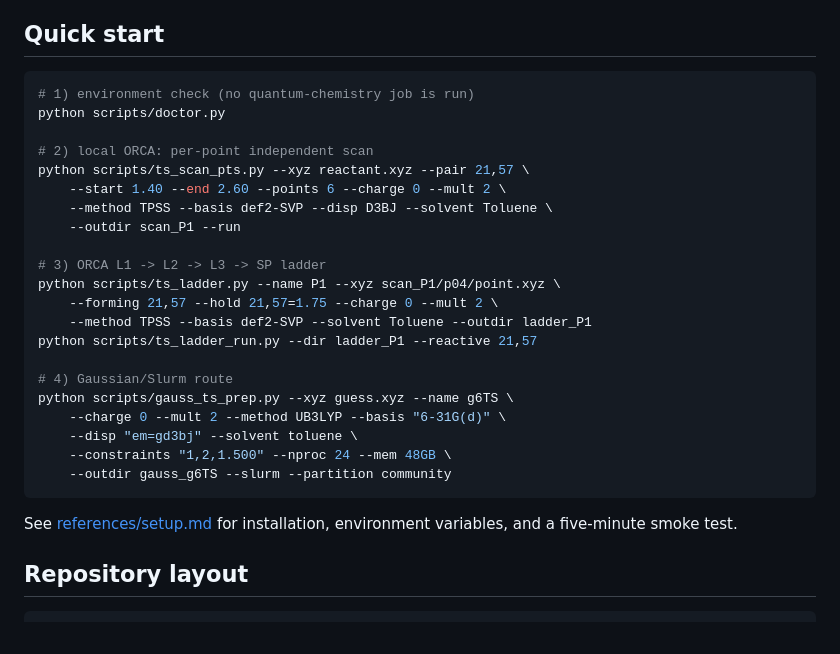
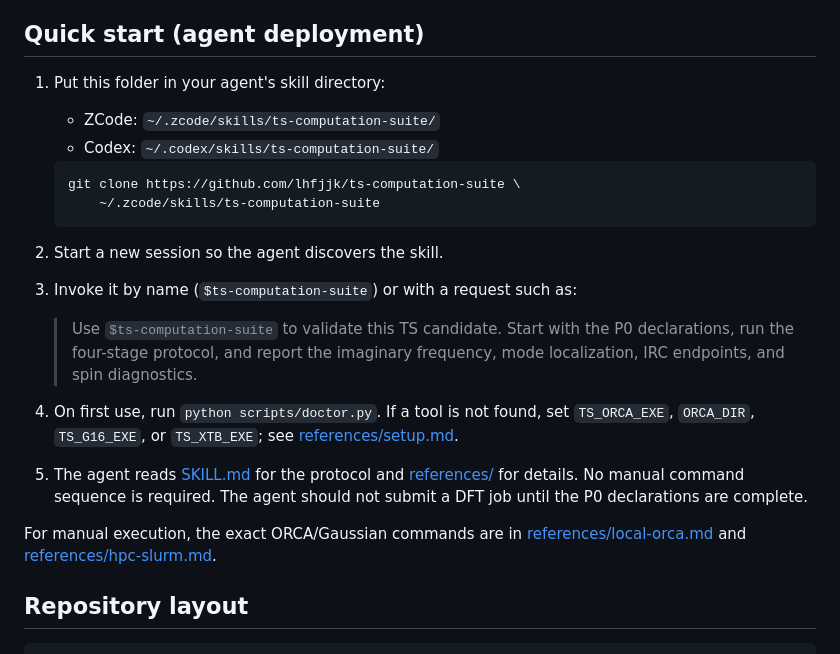
Before and after one commit to lhfjjk/ts-computation-suite, a Markdown page: README.md, the part around the change. Drawn GitHub-style.

Commit message:
Simplify quick start for agent deployment

````diff
--- a/README.md
+++ b/README.md
@@ -31,34 +31,37 @@ author-specific paths, accounts, or auxiliary skills are required.
 - It does not guarantee that a candidate is the target channel. A `SADDLE-1`
   with the right atom pair can still be the wrong reaction.
 
-## Quick start
+## Quick start (agent deployment)
 
-```bash
-# 1) environment check (no quantum-chemistry job is run)
-python scripts/doctor.py
+1. Put this folder in your agent's skill directory:
+   - ZCode: `~/.zcode/skills/ts-computation-suite/`
+   - Codex: `~/.codex/skills/ts-computation-suite/`
 
-# 2) local ORCA: per-point independent scan
-python scripts/ts_scan_pts.py --xyz reactant.xyz --pair 21,57 \
-    --start 1.40 --end 2.60 --points 6 --charge 0 --mult 2 \
-    --method TPSS --basis def2-SVP --disp D3BJ --solvent Toluene \
-    --outdir scan_P1 --run
+   ```bash
+   git clone https://github.com/lhfjjk/ts-computation-suite \
+       ~/.zcode/skills/ts-computation-suite
+   ```
 
-# 3) ORCA L1 -> L2 -> L3 -> SP ladder
-python scripts/ts_ladder.py --name P1 --xyz scan_P1/p04/point.xyz \
-    --forming 21,57 --hold 21,57=1.75 --charge 0 --mult 2 \
-    --method TPSS --basis def2-SVP --solvent Toluene --outdir ladder_P1
-python scripts/ts_ladder_run.py --dir ladder_P1 --reactive 21,57
+2. Start a new session so the agent discovers the skill.
 
-# 4) Gaussian/Slurm route
-python scripts/gauss_ts_prep.py --xyz guess.xyz --name g6TS \
-    --charge 0 --mult 2 --method UB3LYP --basis "6-31G(d)" \
-    --disp "em=gd3bj" --solvent toluene \
-    --constraints "1,2,1.500" --nproc 24 --mem 48GB \
-    --outdir gauss_g6TS --slurm --partition community
-```
+3. Invoke it by name (`$ts-computation-suite`) or with a request such as:
 
-See [references/setup.md](references/setup.md) for installation, environment
-variables, and a five-minute smoke test.
+   > Use `$ts-computation-suite` to validate this TS candidate. Start with the
+   > P0 declarations, run the four-stage protocol, and report the imaginary
+   > frequency, mode localization, IRC endpoints, and spin diagnostics.
+
+4. On first use, run `python scripts/doctor.py`. If a tool is not found, set
+   `TS_ORCA_EXE`, `ORCA_DIR`, `TS_G16_EXE`, or `TS_XTB_EXE`; see
+   [references/setup.md](references/setup.md).
+
+5. The agent reads [SKILL.md](SKILL.md) for the protocol and
+   [references/](references/) for details. No manual command sequence is
+   required. The agent should not submit a DFT job until the P0 declarations
+   are complete.
+
+For manual execution, the exact ORCA/Gaussian commands are in
+[references/local-orca.md](references/local-orca.md) and
+[references/hpc-slurm.md](references/hpc-slurm.md).
 
 ## Repository layout
 
````
